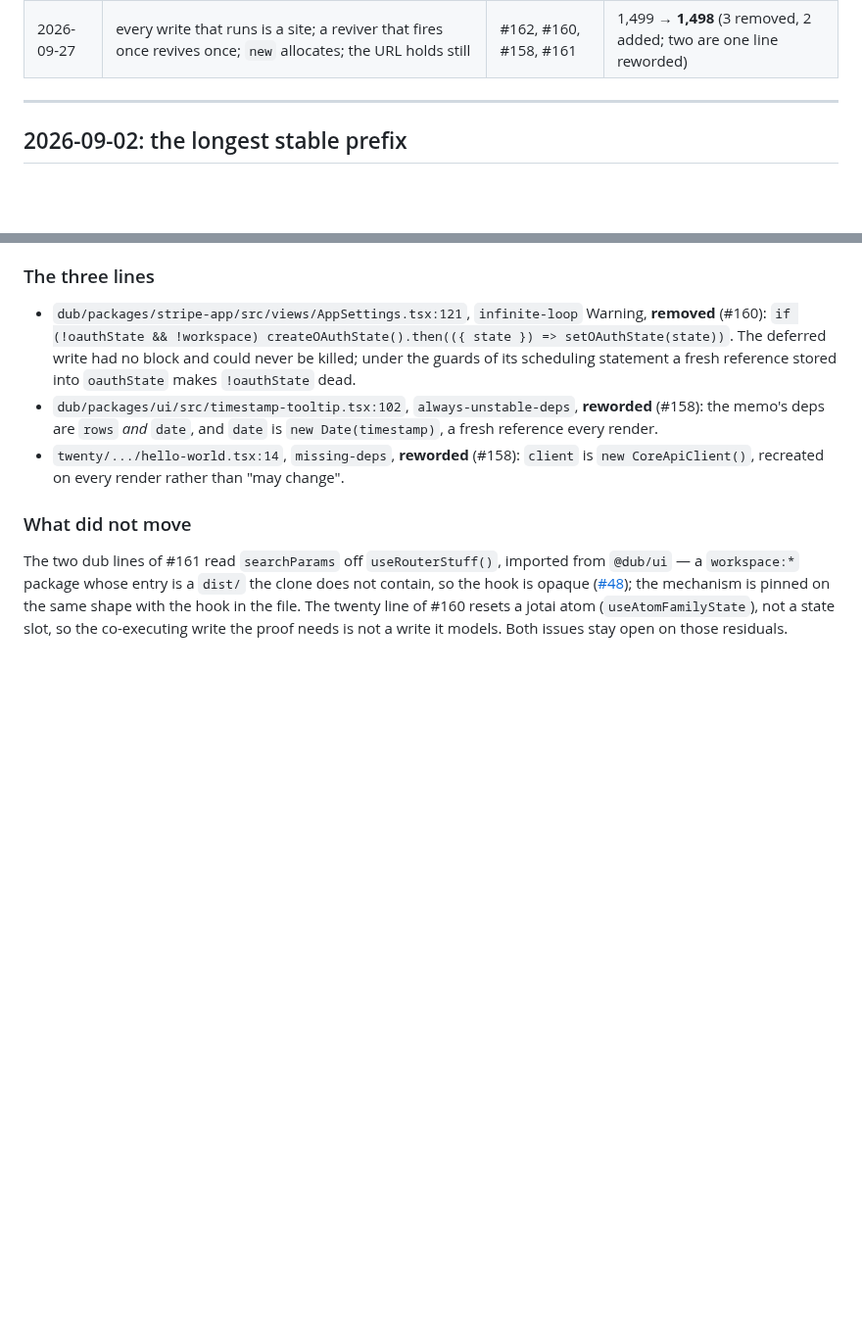
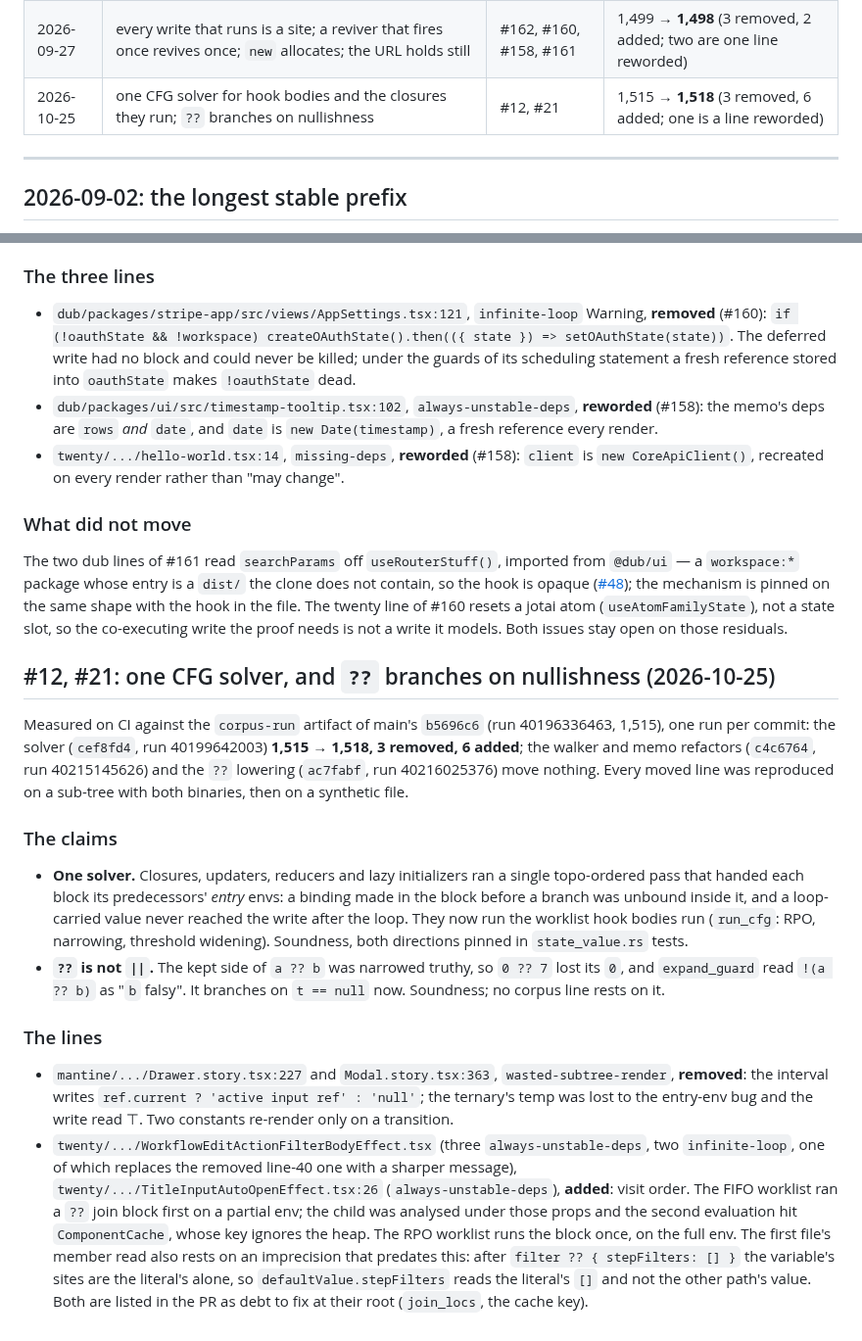
Before and after one commit to rboudrouss/reactant-analyzer, a Markdown page: docs/precision-log.md, 2 parts joined by grey strips. Shown at 98% size. GitHub-like rendering; blank space fills up the shorter version.

Commit message:
docs(precision-log): one CFG solver and `??` on nullishness, measured (#12, #21)
Co-Authored-By: Claude Opus 5.5 <noreply@anthropic.com>

```diff
--- a/docs/precision-log.md
+++ b/docs/precision-log.md
@@ -81,6 +81,7 @@ from that session survived, and they are left as they are.
 | 2026-09-27 | the churn graph is a fold over engine rows; a write's phase decides what it can sustain | #151, #26 | 1,493 → **1,494** (0 removed, 1 added) |
 | 2026-09-27 | a convergence kill holds under every write of the slot; freshness is the reference kind's; a fresh spelling settles nothing | #154, #39, #155, #156 | 1,493 → **1,499** (0 removed, 6 added) |
 | 2026-09-27 | every write that runs is a site; a reviver that fires once revives once; `new` allocates; the URL holds still | #162, #160, #158, #161 | 1,499 → **1,498** (3 removed, 2 added; two are one line reworded) |
+| 2026-10-25 | one CFG solver for hook bodies and the closures they run; `??` branches on nullishness | #12, #21 | 1,515 → **1,518** (3 removed, 6 added; one is a line reworded) |
 
 ---
 
@@ -1507,3 +1508,45 @@ mechanism is pinned on the same shape with the hook in the file. The twenty
 line of #160 resets a jotai atom (`useAtomFamilyState`), not a state slot,
 so the co-executing write the proof needs is not a write it models. Both
 issues stay open on those residuals.
+
+## #12, #21: one CFG solver, and `??` branches on nullishness (2026-10-25)
+
+Measured on CI against the `corpus-run` artifact of main's `b5696c6` (run
+40196336463, 1,515), one run per commit: the solver (`cef8fd4`, run
+40199642003) **1,515 → 1,518, 3 removed, 6 added**; the walker and memo
+refactors (`c4c6764`, run 40215145626) and the `??` lowering (`ac7fabf`,
+run 40216025376) move nothing. Every moved line was reproduced on a sub-tree
+with both binaries, then on a synthetic file.
+
+### The claims
+
+- **One solver.** Closures, updaters, reducers and lazy initializers ran a
+  single topo-ordered pass that handed each block its predecessors' *entry*
+  envs: a binding made in the block before a branch was unbound inside it,
+  and a loop-carried value never reached the write after the loop. They now
+  run the worklist hook bodies run (`run_cfg`: RPO, narrowing, threshold
+  widening). Soundness, both directions pinned in `state_value.rs` tests.
+- **`??` is not `||`.** The kept side of `a ?? b` was narrowed truthy, so
+  `0 ?? 7` lost its `0`, and `expand_guard` read `!(a ?? b)` as "`b` falsy".
+  It branches on `t == null` now. Soundness; no corpus line rests on it.
+
+### The lines
+
+- `mantine/.../Drawer.story.tsx:227` and `Modal.story.tsx:363`,
+  `wasted-subtree-render`, **removed**: the interval writes
+  `ref.current ? 'active input ref' : 'null'`; the ternary's temp was lost
+  to the entry-env bug and the write read ⊤. Two constants re-render only on
+  a transition.
+- `twenty/.../WorkflowEditActionFilterBodyEffect.tsx` (three
+  `always-unstable-deps`, two `infinite-loop`, one of which replaces the
+  removed line-40 one with a sharper message),
+  `twenty/.../TitleInputAutoOpenEffect.tsx:26`
+  (`always-unstable-deps`), **added**: visit order. The FIFO worklist ran
+  a `??` join block first on a partial env; the child was analysed under
+  those props and the second evaluation hit `ComponentCache`, whose key
+  ignores the heap. The RPO worklist runs the block once, on the full env.
+  The first file's member read also rests on an imprecision that predates
+  this: after `filter ?? { stepFilters: [] }` the variable's sites are the
+  literal's alone, so `defaultValue.stepFilters` reads the literal's `[]`
+  and not the other path's value. Both are listed in the PR as debt to fix
+  at their root (`join_locs`, the cache key).
```
